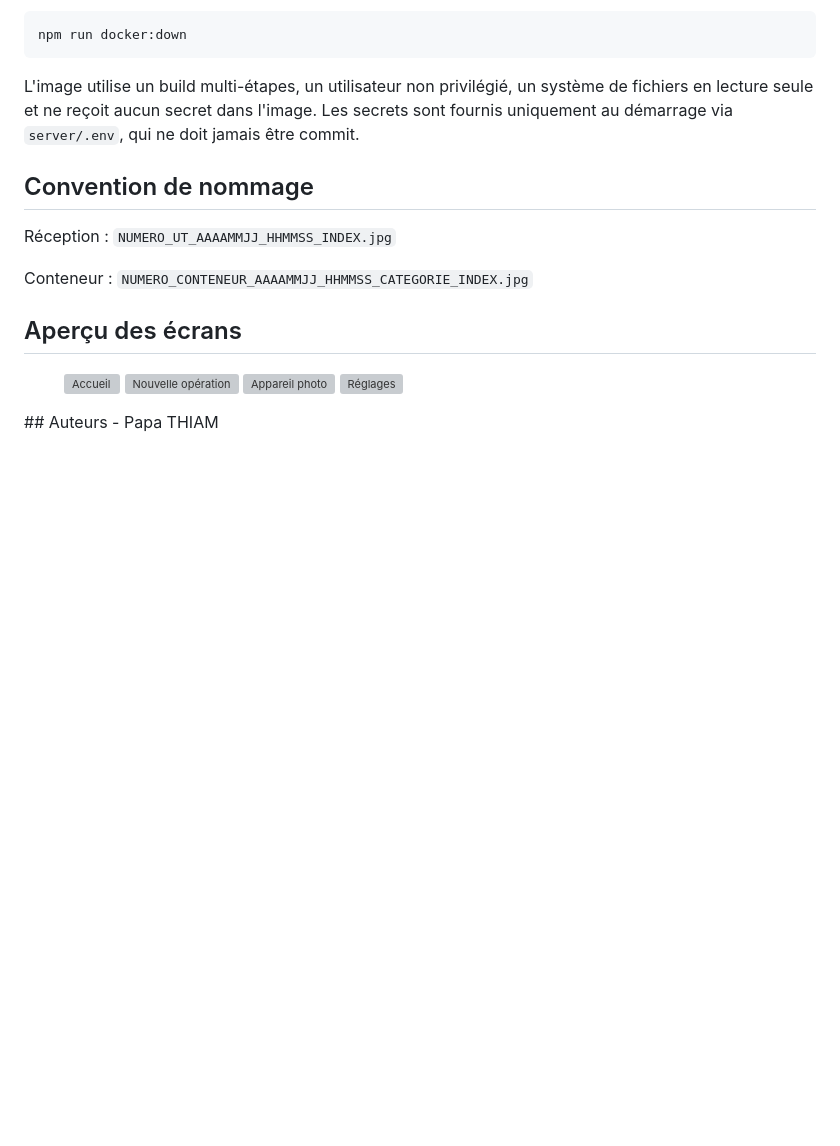
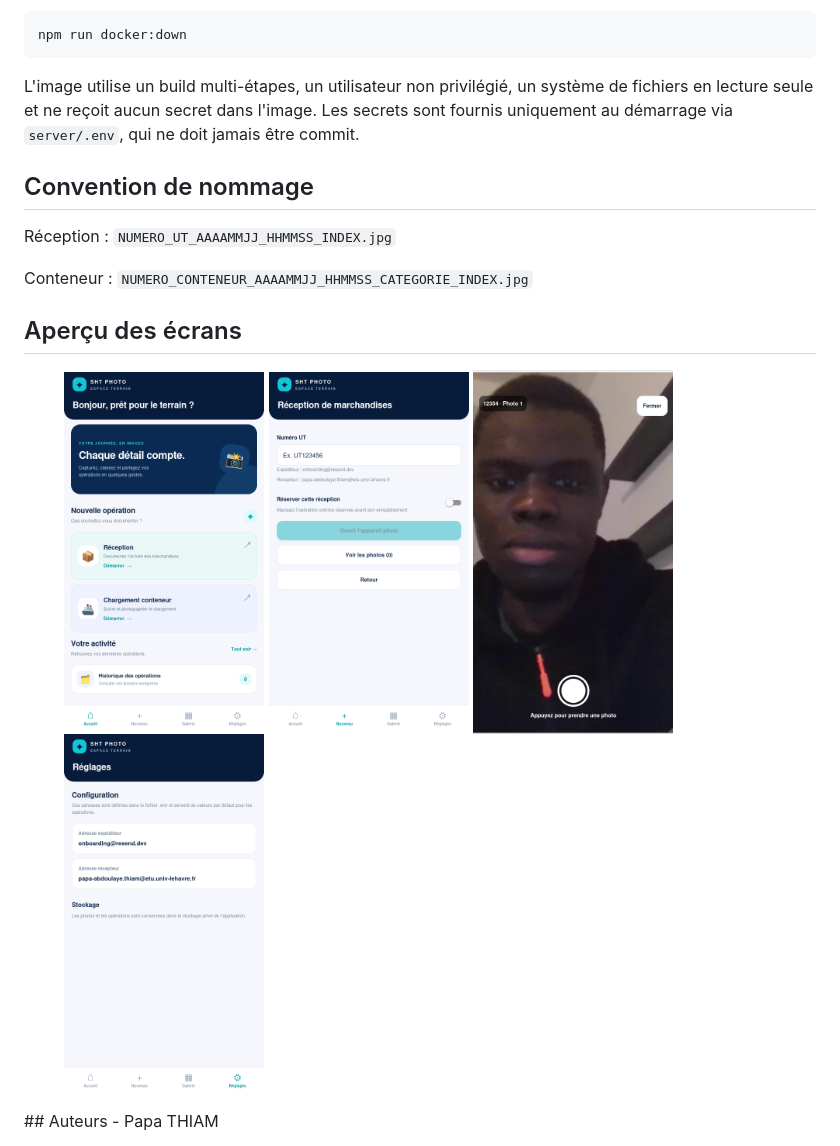
Before and after one commit to pthiam1/SHT_Photo, a Markdown page: README.md, the part around the change. Drawn GitHub-style; pictures changed too: captures/accueil.png (added), captures/operation.png (added), captures/photo.png (added); blank space fills up the shorter version; grey boxes are pictures that could not be loaded.

Commit message:
dossier captures

```diff
--- a/README.md
+++ b/README.md
@@ -134,12 +134,12 @@ Réception : `NUMERO_UT_AAAAMMJJ_HHMMSS_INDEX.jpg`
 Conteneur : `NUMERO_CONTENEUR_AAAAMMJJ_HHMMSS_CATEGORIE_INDEX.jpg`
 ## Aperçu des écrans
 <figure>
-  <img src="../captures/accueil.png" width="200" alt="Accueil">
-  <img src="../captures/operation.png" width="200" alt="Nouvelle opération">
-  <img src="../captures/photo.png" width="200" alt="Appareil photo">
-  <!-- <img src="../captures/galerie.png" width="200" alt="Galerie"> -->
-  <!-- <img src="../captures/detail.png" width="200" alt="Détail d'une opération"> -->
-  <img src="../captures/reglages.png" width="200" alt="Réglages">
+  <img src="./captures/accueil.png" width="200" alt="Accueil">
+  <img src="./captures/operation.png" width="200" alt="Nouvelle opération">
+  <img src="./captures/photo.png" width="200" alt="Appareil photo">
+  <!-- <img src="./captures/galerie.png" width="200" alt="Galerie"> -->
+  <!-- <img src="./captures/detail.png" width="200" alt="Détail d'une opération"> -->
+  <img src="./captures/reglages.png" width="200" alt="Réglages">
 </figure>
 ## Auteurs
 - Papa THIAM
```
